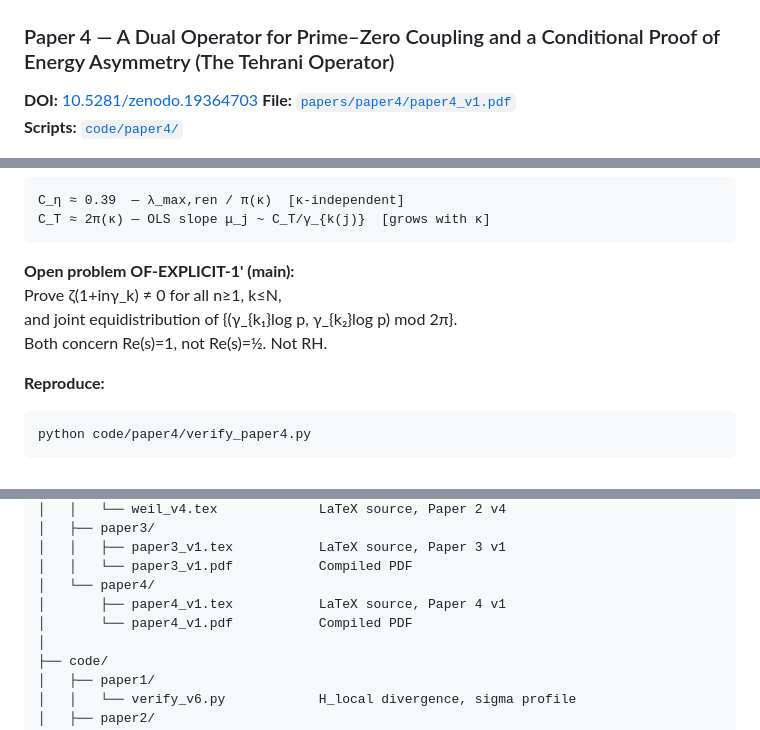
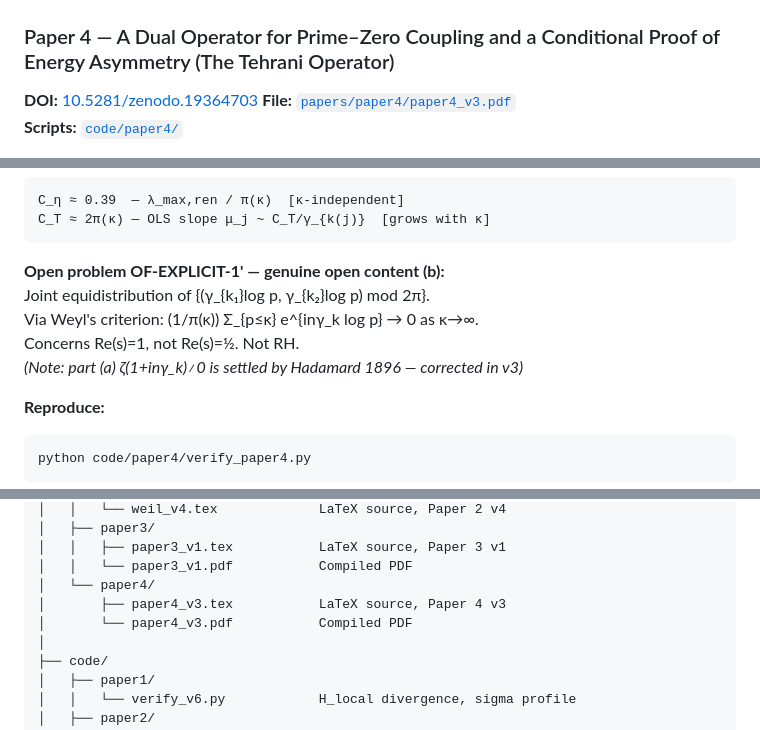
Before and after one commit to utehrani/analysislab-nt, a Markdown page: README.md, 3 parts joined by grey strips. Rendered like a GitHub page.

Commit message:
fix: README version references paper4_v3; OF-EXPLICIT-1'(a) settled

````diff
--- a/README.md
+++ b/README.md
@@ -115,7 +115,7 @@ python code/paper3/eta_inf_analysis.py
 
 ### Paper 4 — A Dual Operator for Prime–Zero Coupling and a Conditional Proof of Energy Asymmetry (The Tehrani Operator)
 **DOI:** [10.5281/zenodo.19364703](https://doi.org/10.5281/zenodo.19364703)
-**File:** [`papers/paper4/paper4_v1.pdf`](papers/paper4/)
+**File:** [`papers/paper4/paper4_v3.pdf`](papers/paper4/)
 **Scripts:** [`code/paper4/`](code/paper4/)
 
 **What it introduces:**
@@ -149,10 +149,11 @@ C_η ≈ 0.39  — λ_max,ren / π(κ)  [κ-independent]
 C_T ≈ 2π(κ) — OLS slope μ_j ~ C_T/γ_{k(j)}  [grows with κ]
 ```
 
-**Open problem OF-EXPLICIT-1' (main):**
-Prove ζ(1+inγ_k) ≠ 0 for all n≥1, k≤N,
-and joint equidistribution of {(γ_{k₁}log p, γ_{k₂}log p) mod 2π}.
-Both concern Re(s)=1, not Re(s)=½. Not RH.
+**Open problem OF-EXPLICIT-1' — genuine open content (b):**
+Joint equidistribution of {(γ_{k₁}log p, γ_{k₂}log p) mod 2π}.
+Via Weyl's criterion: (1/π(κ)) Σ_{p≤κ} e^{inγ_k log p} → 0 as κ→∞.
+Concerns Re(s)=1, not Re(s)=½. Not RH.
+*(Note: part (a) ζ(1+inγ_k)≠0 is settled by Hadamard 1896 — corrected in v3)*
 
 **Reproduce:**
 ```bash
@@ -215,8 +216,8 @@ analysislab-nt/
 │   │   ├── paper3_v1.tex           LaTeX source, Paper 3 v1
 │   │   └── paper3_v1.pdf           Compiled PDF
 │   └── paper4/
-│       ├── paper4_v1.tex           LaTeX source, Paper 4 v1
-│       └── paper4_v1.pdf           Compiled PDF
+│       ├── paper4_v3.tex           LaTeX source, Paper 4 v3
+│       └── paper4_v3.pdf           Compiled PDF
 │
 ├── code/
 │   ├── paper1/
````
